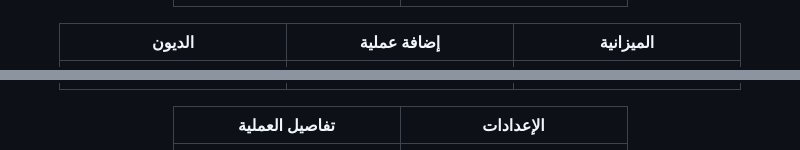
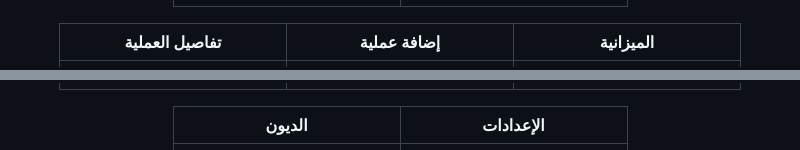
Before and after one commit to KhledAboaesh/mizania, a Markdown page: README.md, 2 parts joined by grey strips. Drawn GitHub-style.

```diff
--- a/README.md
+++ b/README.md
@@ -71,11 +71,11 @@
 |:-----------:|:---------:|
 | <img src="im/Screenshot_٢٠٢٦٠٦٠٨_١٥٠٤١١.jpg" width="200"/> | <img src="im/Screenshot_٢٠٢٦٠٦٠٨_١٥٠٤٢٠.jpg" width="200"/> |
 
-| الديون | إضافة عملية | الميزانية |
+|  تفاصيل العملية  | إضافة عملية | الميزانية |
 |:------:|:-----------:|:---------:|
 | <img src="im/Screenshot_٢٠٢٦٠٦٠٨_١٥٠٤٢٦.jpg" width="200"/> | <img src="im/Screenshot_٢٠٢٦٠٦٠٨_١٥٠٤٥٤.jpg" width="200"/> | <img src="im/Screenshot_٢٠٢٦٠٦٠٨_١٥٠٥٠٢.jpg" width="200"/> |
 
-| تفاصيل العملية | الإعدادات |
+| الديون | الإعدادات |
 |:--------------:|:------:|
 | <img src="im/Screenshot_٢٠٢٦٠٦٠٨_١٥٠٥٠٦.jpg" width="200"/> | <img src="im/Screenshot_٢٠٢٦٠٦٠٨_١٥٠٥١٨.jpg" width="200"/> |
 
```
